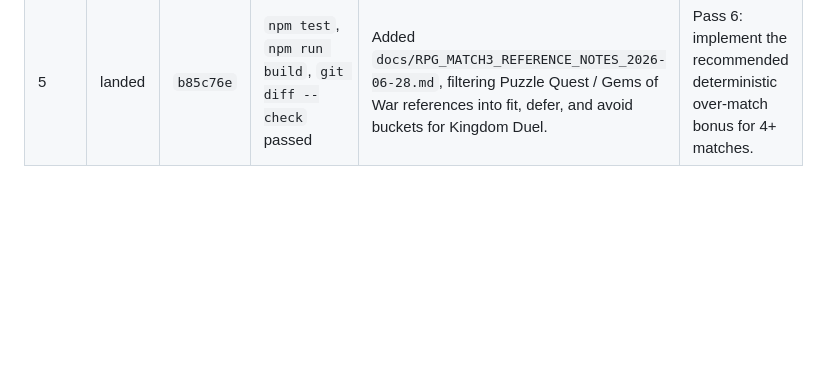
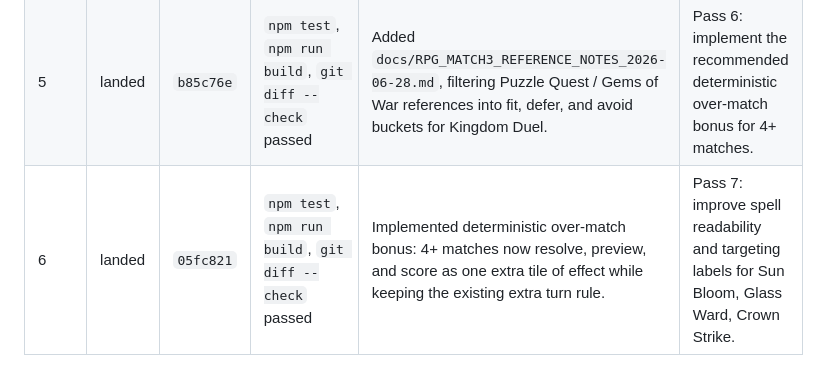
Before and after one commit to SDV-G-Deploy/kingdom-duel, a Markdown page: docs/night-runs/2026-06-28.md, the part around the change. GitHub-like rendering; blank space fills up the shorter version.

Commit message:
Record night run pass 6

```diff
--- a/docs/night-runs/2026-06-28.md
+++ b/docs/night-runs/2026-06-28.md
@@ -59,3 +59,4 @@ Use the table below. Append one row per pass.
 | 3 | landed | `3cd3fa6` | `npm test`, `npm run build`, `git diff --check` passed | Added a short snap-back cue for invalid swaps so board status, decision preview, latest event, and bump timing all explain that the target returned because no match was made. | Pass 4: strengthen enemy intent readability by explaining why Shade wants the highlighted move. |
 | 4 | landed | `4b7be15` | `npm test`, `npm run build`, `git diff --check` passed; Chromium 390x844 smoke screenshot rendered | Added a visible board-frame Shade plan line so mobile players can see why the highlighted threat move matters; intent text now focuses on Shade-useful effects and omits player-only backlash. | Pass 5: research Puzzle Quest / Gems of War / RPG match-3 mechanics and extract only fits for Kingdom Duel. |
 | 5 | landed | `b85c76e` | `npm test`, `npm run build`, `git diff --check` passed | Added `docs/RPG_MATCH3_REFERENCE_NOTES_2026-06-28.md`, filtering Puzzle Quest / Gems of War references into fit, defer, and avoid buckets for Kingdom Duel. | Pass 6: implement the recommended deterministic over-match bonus for 4+ matches. |
+| 6 | landed | `05fc821` | `npm test`, `npm run build`, `git diff --check` passed | Implemented deterministic over-match bonus: 4+ matches now resolve, preview, and score as one extra tile of effect while keeping the existing extra turn rule. | Pass 7: improve spell readability and targeting labels for Sun Bloom, Glass Ward, Crown Strike. |
```
